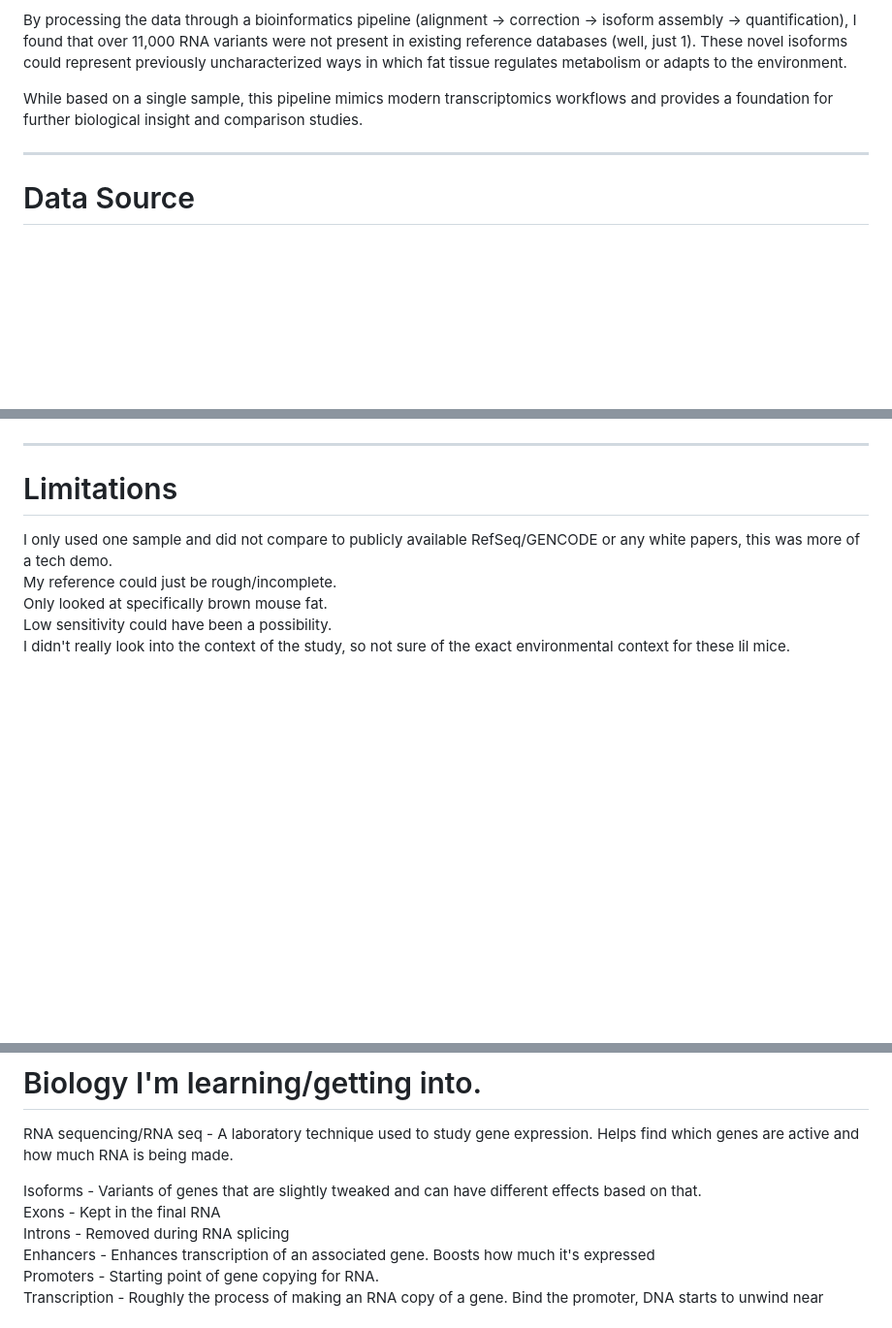
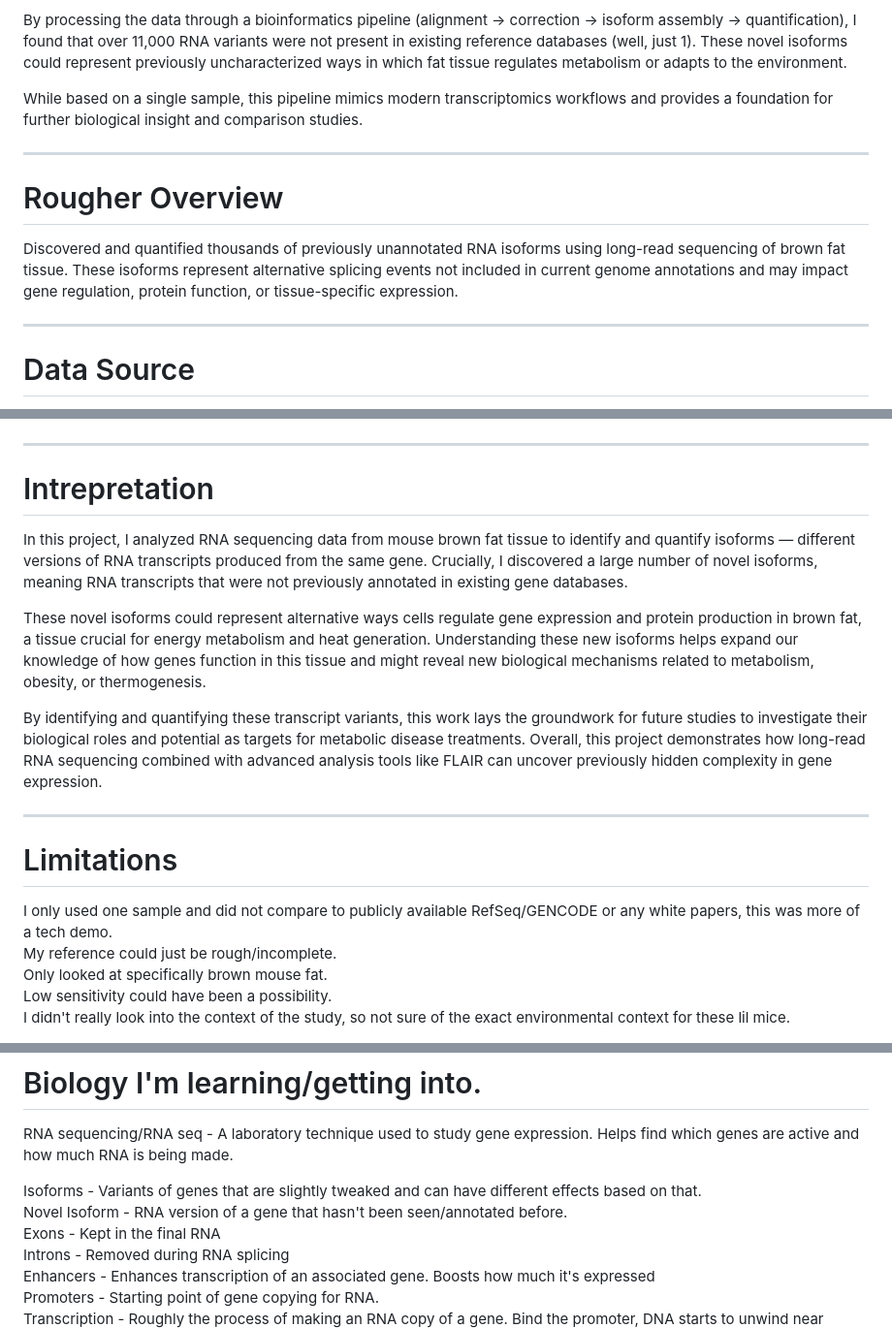
Before and after one commit to 51talcol21/long-read-rna-mouse-brownfat, a Markdown page: README.md, 3 parts joined by grey strips. Shown: that part at 97% size. Rendered like a GitHub page; blank space fills up the shorter version.

```diff
--- a/README.md
+++ b/README.md
@@ -11,6 +11,12 @@ I used publicly available nanopore sequencing data (sample SRR33470049). The wor
 By processing the data through a bioinformatics pipeline (alignment → correction → isoform assembly → quantification), I found that over 11,000 RNA variants were not present in existing reference databases (well, just 1). These novel isoforms could represent previously uncharacterized ways in which fat tissue regulates metabolism or adapts to the environment.
 
 While based on a single sample, this pipeline mimics modern transcriptomics workflows and provides a foundation for further biological insight and comparison studies.
+
+***
+
+# Rougher Overview
+
+Discovered and quantified thousands of previously unannotated RNA isoforms using long-read sequencing of brown fat tissue. These isoforms represent alternative splicing events not included in current genome annotations and may impact gene regulation, protein function, or tissue-specific expression.
 
 ***
 
@@ -76,6 +82,16 @@ Long-read RNA sequencing coupled with FLAIR revealed extensive alternative splic
 
 ***
 
+# Intrepretation
+
+In this project, I analyzed RNA sequencing data from mouse brown fat tissue to identify and quantify isoforms — different versions of RNA transcripts produced from the same gene. Crucially, I discovered a large number of novel isoforms, meaning RNA transcripts that were not previously annotated in existing gene databases.
+
+These novel isoforms could represent alternative ways cells regulate gene expression and protein production in brown fat, a tissue crucial for energy metabolism and heat generation. Understanding these new isoforms helps expand our knowledge of how genes function in this tissue and might reveal new biological mechanisms related to metabolism, obesity, or thermogenesis.
+
+By identifying and quantifying these transcript variants, this work lays the groundwork for future studies to investigate their biological roles and potential as targets for metabolic disease treatments. Overall, this project demonstrates how long-read RNA sequencing combined with advanced analysis tools like FLAIR can uncover previously hidden complexity in gene expression.
+
+***
+
 # Limitations
 
 I only used one sample and did not compare to publicly available RefSeq/GENCODE or any white papers, this was more of a tech demo.
@@ -118,6 +134,7 @@ You will need to setup Jupyter Notebook as well, but installation is also just i
 RNA sequencing/RNA seq - A laboratory technique used to study gene expression. Helps find which genes are active and how much RNA is being made. <br>
 
 Isoforms - Variants of genes that are slightly tweaked and can have different effects based on that. <br>
+Novel Isoform - RNA version of a gene that hasn't been seen/annotated before. <br>
 Exons - Kept in the final RNA <br>
 Introns - Removed during RNA splicing <br>
 Enhancers - Enhances transcription of an associated gene. Boosts how much it's expressed <br>
```
